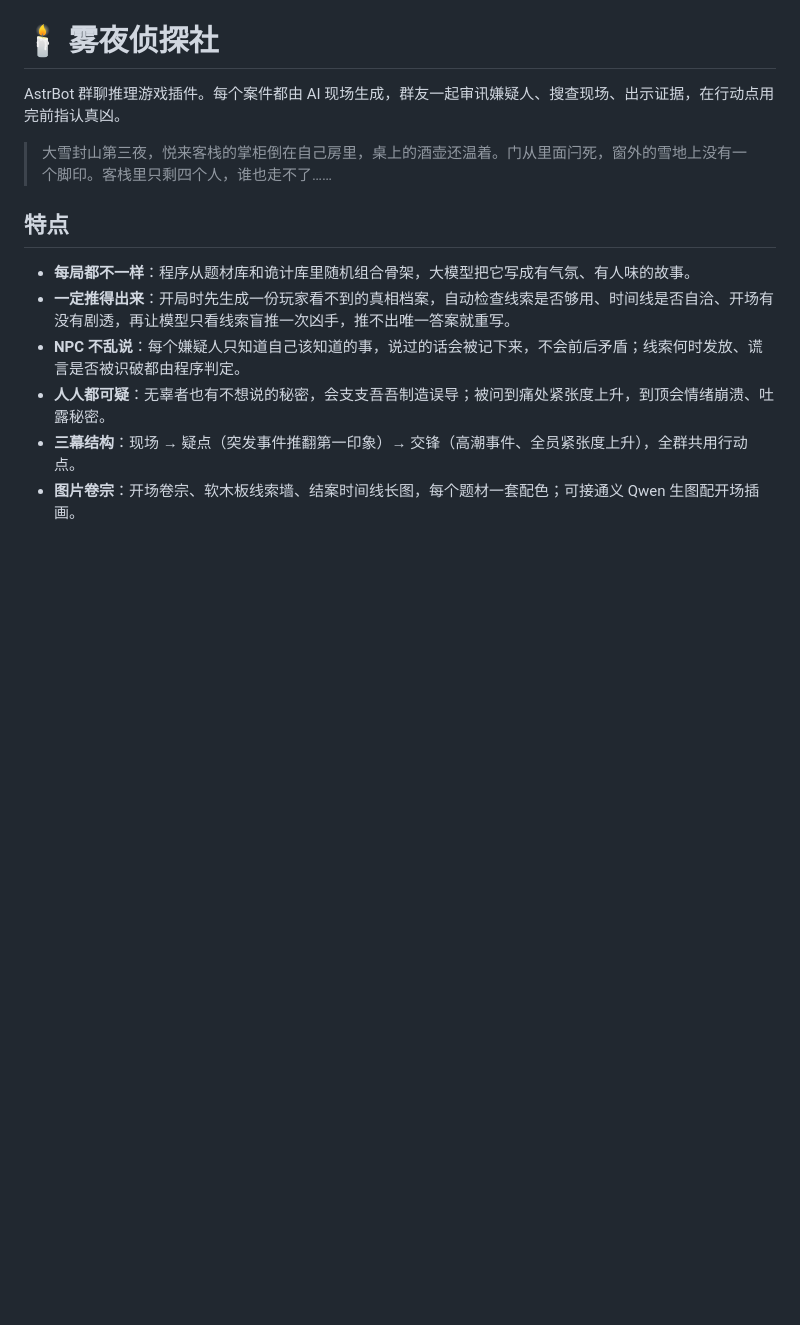
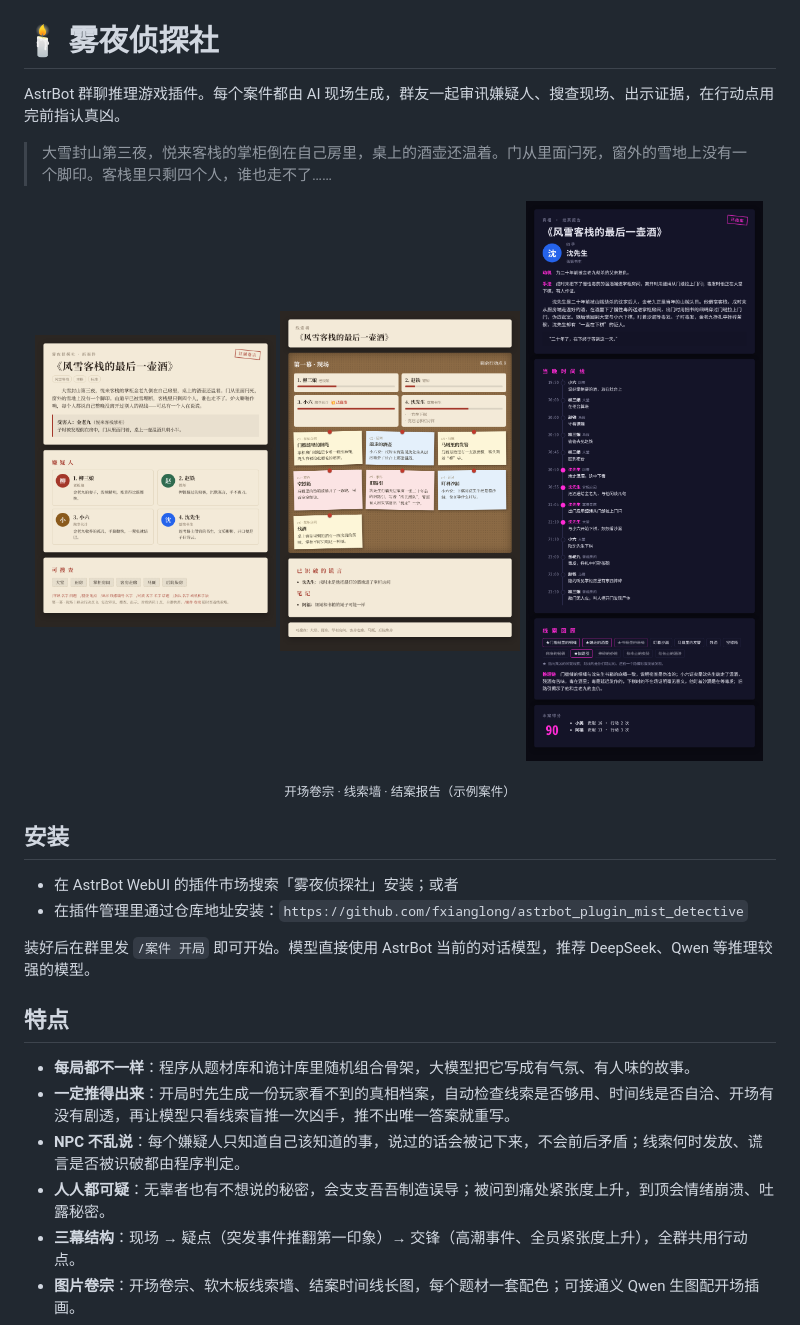
Before and after one commit to fxianglong/astrbot_plugin_mist_detective, a Markdown page: README.md, the part around the change. Rendered like a GitHub page; pictures changed too: docs/board.png (added), docs/closing.png (added), docs/opening.png (added); blank space fills up the shorter version.

Commit message:
上架准备：插件图标、市场信息与效果图
- 新增 logo.png（256×256）
- metadata.yaml：版本号去掉 v 前缀，补充 tags、support_platforms、social_link，更新介绍
- README 增加效果图（示例数据）和插件市场安装说明

```diff
--- a/README.md
+++ b/README.md
@@ -3,6 +3,20 @@
 AstrBot 群聊推理游戏插件。每个案件都由 AI 现场生成，群友一起审讯嫌疑人、搜查现场、出示证据，在行动点用完前指认真凶。
 
 > 大雪封山第三夜，悦来客栈的掌柜倒在自己房里，桌上的酒壶还温着。门从里面闩死，窗外的雪地上没有一个脚印。客栈里只剩四个人，谁也走不了……
+
+<p align="center">
+  <img src="docs/opening.png" width="32%" alt="开场卷宗">
+  <img src="docs/board.png" width="32%" alt="线索墙">
+  <img src="docs/closing.png" width="32%" alt="结案报告">
+</p>
+<p align="center"><sub>开场卷宗 · 线索墙 · 结案报告（示例案件）</sub></p>
+
+## 安装
+
+- 在 AstrBot WebUI 的插件市场搜索「雾夜侦探社」安装；或者
+- 在插件管理里通过仓库地址安装：`https://github.com/fxianglong/astrbot_plugin_mist_detective`
+
+装好后在群里发 `/案件 开局` 即可开始。模型直接使用 AstrBot 当前的对话模型，推荐 DeepSeek、Qwen 等推理较强的模型。
 
 ## 特点
 
```
Also changed, not shown: logo.png (added), 1 other file.
